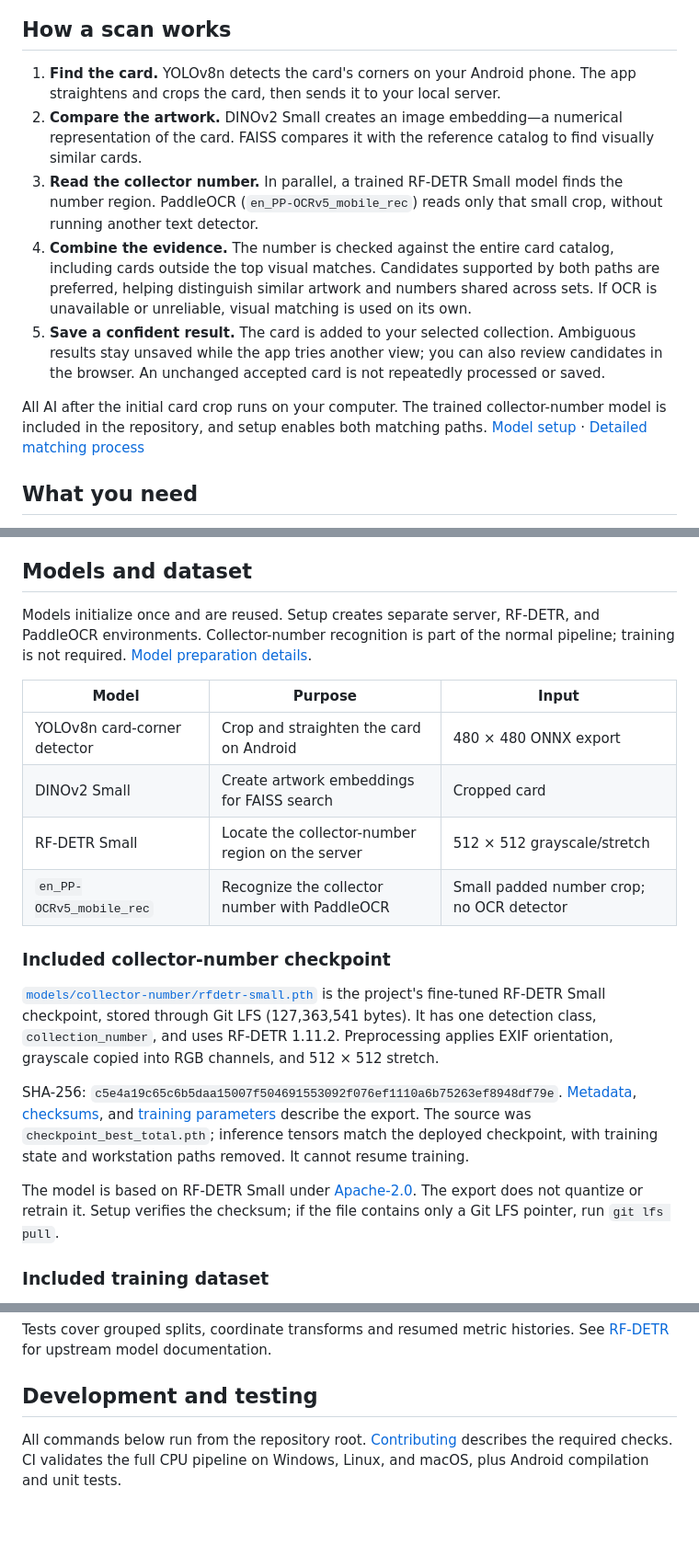
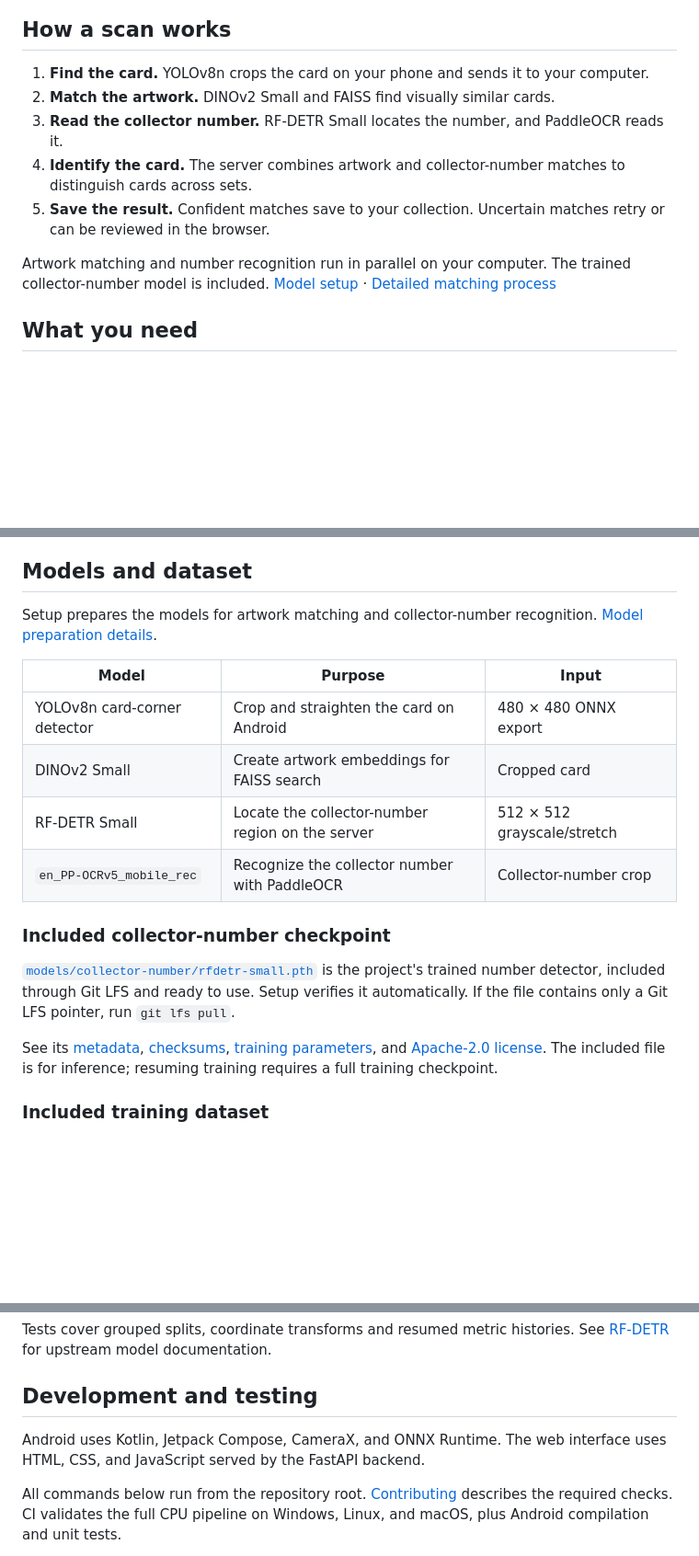
Before and after one commit to remote-event/pokemon-tcg-scanner, a Markdown page: README.md, 3 parts joined by grey strips. Shown at 92% size. Rendered like a GitHub page; folded sections open; blank space fills up the shorter version.

Commit message:
Simplify README overview and remove implementation asides

```diff
--- a/README.md
+++ b/README.md
@@ -27,26 +27,16 @@ The web interface with a demo collection using photos from the included dataset.
 
 ## How a scan works
 
-1. **Find the card.** YOLOv8n detects the card's corners on your Android phone.
-   The app straightens and crops the card, then sends it to your local server.
-2. **Compare the artwork.** DINOv2 Small creates an image embedding—a numerical
-   representation of the card. FAISS compares it with the reference catalog
-   to find visually similar cards.
-3. **Read the collector number.** In parallel, a trained RF-DETR Small
-   model finds the number region. PaddleOCR (`en_PP-OCRv5_mobile_rec`) reads only
-   that small crop, without running another text detector.
-4. **Combine the evidence.** The number is checked against the entire card
-   catalog, including cards outside the top visual matches. Candidates supported
-   by both paths are preferred, helping distinguish similar artwork and numbers
-   shared across sets. If OCR is unavailable or unreliable, visual matching is
-   used on its own.
-5. **Save a confident result.** The card is added to your selected collection.
-   Ambiguous results stay unsaved while the app tries another view; you can also
-   review candidates in the browser. An unchanged accepted card is not repeatedly
-   processed or saved.
+1. **Find the card.** YOLOv8n crops the card on your phone and sends it to your computer.
+2. **Match the artwork.** DINOv2 Small and FAISS find visually similar cards.
+3. **Read the collector number.** RF-DETR Small locates the number, and PaddleOCR reads it.
+4. **Identify the card.** The server combines artwork and collector-number matches
+   to distinguish cards across sets.
+5. **Save the result.** Confident matches save to your collection. Uncertain matches
+   retry or can be reviewed in the browser.
 
-All AI after the initial card crop runs on your computer. The trained collector-number
-model is included in the repository, and setup enables both matching paths.
+Artwork matching and number recognition run in parallel on your computer.
+The trained collector-number model is included.
 [Model setup](docs/MODELS.md) · [Detailed matching process](desktop/HYBRID_SCANNING.md)
 
 ## What you need
@@ -226,35 +207,28 @@ never runs during setup or startup.
 
 ## Models and dataset
 
-Models initialize once and are reused. Setup creates separate server, RF-DETR,
-and PaddleOCR environments. Collector-number recognition is part of the normal
-pipeline; training is not required. [Model preparation details](docs/MODELS.md).
+Setup prepares the models for artwork matching and collector-number recognition.
+[Model preparation details](docs/MODELS.md).
 
 | Model | Purpose | Input |
 | --- | --- | --- |
 | YOLOv8n card-corner detector | Crop and straighten the card on Android | 480 × 480 ONNX export |
 | DINOv2 Small | Create artwork embeddings for FAISS search | Cropped card |
 | RF-DETR Small | Locate the collector-number region on the server | 512 × 512 grayscale/stretch |
-| `en_PP-OCRv5_mobile_rec` | Recognize the collector number with PaddleOCR | Small padded number crop; no OCR detector |
+| `en_PP-OCRv5_mobile_rec` | Recognize the collector number with PaddleOCR | Collector-number crop |
 
 ### Included collector-number checkpoint
 
 [`models/collector-number/rfdetr-small.pth`](models/collector-number/rfdetr-small.pth)
-is the project's fine-tuned RF-DETR Small checkpoint, stored through Git LFS
-(127,363,541 bytes). It has one detection class, `collection_number`, and uses
-RF-DETR 1.11.2. Preprocessing applies EXIF orientation, grayscale copied into RGB
-channels, and 512 × 512 stretch.
+is the project's trained number detector, included through Git LFS and ready to use.
+Setup verifies it automatically. If the file contains only a Git LFS pointer,
+run `git lfs pull`.
 
-SHA-256: `c5e4a19c65c6b5daa15007f504691553092f076ef1110a6b75263ef8948df79e`.
-[Metadata](models/collector-number/rfdetr-small.json),
-[checksums](models/collector-number/SHA256SUMS), and
-[training parameters](models/collector-number/training.json) describe the export.
-The source was `checkpoint_best_total.pth`; inference tensors match the deployed
-checkpoint, with training state and workstation paths removed. It cannot resume training.
-
-The model is based on RF-DETR Small under [Apache-2.0](models/collector-number/LICENSE-APACHE.txt).
-The export does not quantize or retrain it. Setup verifies the checksum; if the
-file contains only a Git LFS pointer, run `git lfs pull`.
+See its [metadata](models/collector-number/rfdetr-small.json),
+[checksums](models/collector-number/SHA256SUMS),
+[training parameters](models/collector-number/training.json), and
+[Apache-2.0 license](models/collector-number/LICENSE-APACHE.txt).
+The included file is for inference; resuming training requires a full training checkpoint.
 
 ### Included training dataset
 
@@ -415,6 +389,9 @@ See [RF-DETR](https://github.com/roboflow/rf-detr) for upstream model documentat
 </details>
 
 ## Development and testing
+
+Android uses Kotlin, Jetpack Compose, CameraX, and ONNX Runtime. The web interface
+uses HTML, CSS, and JavaScript served by the FastAPI backend.
 
 All commands below run from the repository root. [Contributing](CONTRIBUTING.md)
 describes the required checks. CI validates the full CPU pipeline on Windows,
```
Also changed, not shown: other parts of README.md (+9 -18 lines).
